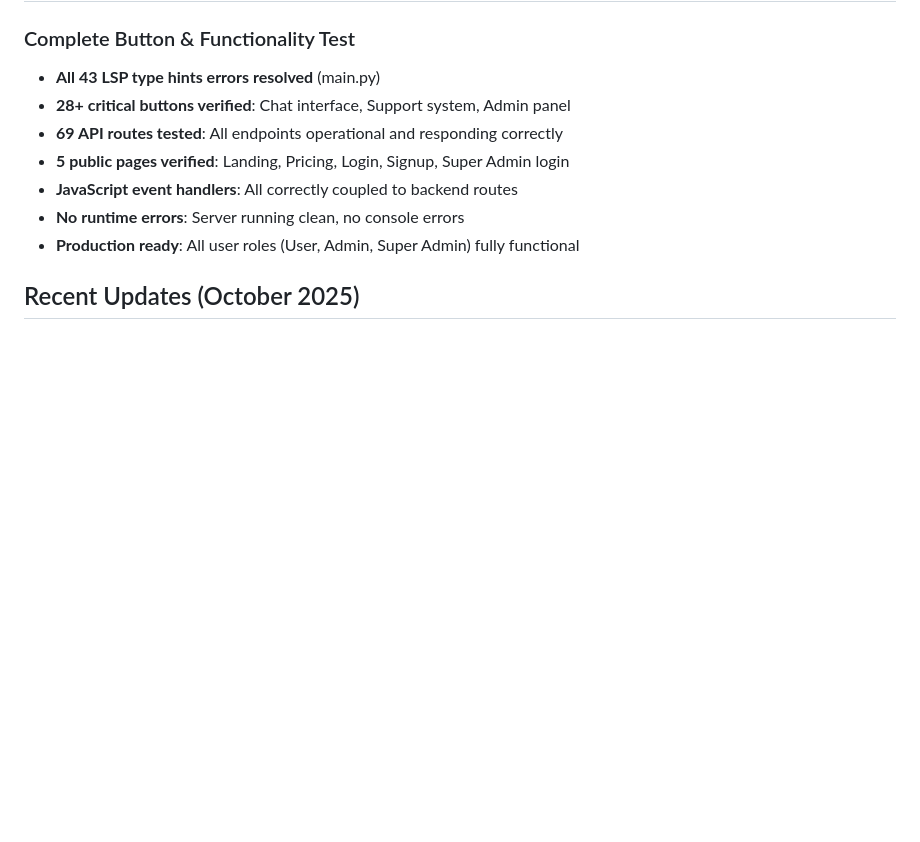
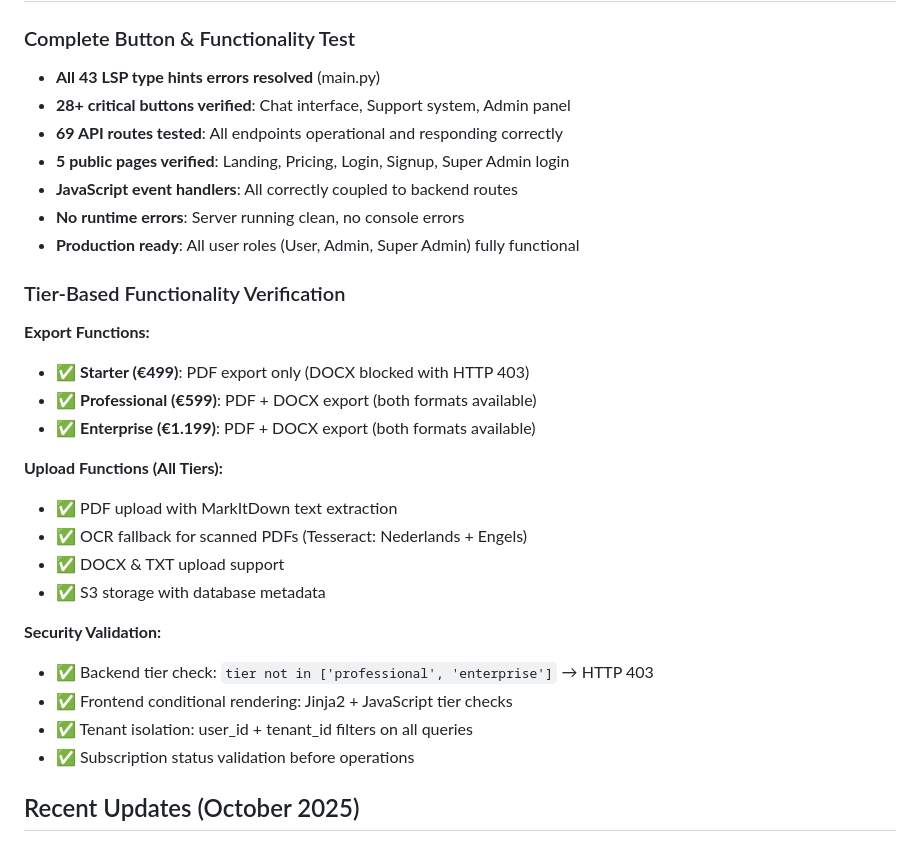
Before and after one commit to mtufan12345-commits/Lexi, a Markdown page: replit.md, the part around the change. GitHub-like rendering; blank space fills up the shorter version.

Commit message:
Verify and document tier-based feature availability and security
Update replit.md to detail tier-specific export functionalities, upload capabilities, and security validations, including backend and frontend tier checks, and tenant isolation.

Replit-Commit-Author: Agent
Replit-Commit-Session-Id: a3c5c19d-af9f-4ba4-89ce-34d6441862f9
Replit-Commit-Checkpoint-Type: full_checkpoint
Replit-Commit-Screenshot-Url: https://storage.googleapis.com/screenshot-production-us-central1/cfdaed88-3652-4673-a7f0-a6cd2a902a81/a3c5c19d-af9f-4ba4-89ce-34d6441862f9/or63DmV

```diff
--- a/replit.md
+++ b/replit.md
@@ -83,6 +83,24 @@ SUPER ADMIN
 - **JavaScript event handlers**: All correctly coupled to backend routes
 - **No runtime errors**: Server running clean, no console errors
 - **Production ready**: All user roles (User, Admin, Super Admin) fully functional
+
+### Tier-Based Functionality Verification
+**Export Functions:**
+- ✅ **Starter (€499)**: PDF export only (DOCX blocked with HTTP 403)
+- ✅ **Professional (€599)**: PDF + DOCX export (both formats available)
+- ✅ **Enterprise (€1.199)**: PDF + DOCX export (both formats available)
+
+**Upload Functions (All Tiers):**
+- ✅ PDF upload with MarkItDown text extraction
+- ✅ OCR fallback for scanned PDFs (Tesseract: Nederlands + Engels)
+- ✅ DOCX & TXT upload support
+- ✅ S3 storage with database metadata
+
+**Security Validation:**
+- ✅ Backend tier check: `tier not in ['professional', 'enterprise']` → HTTP 403
+- ✅ Frontend conditional rendering: Jinja2 + JavaScript tier checks
+- ✅ Tenant isolation: user_id + tenant_id filters on all queries
+- ✅ Subscription status validation before operations
 
 ## Recent Updates (October 2025)
 1. **Document Viewer Fix**: PDF viewer nu met presigned S3 URLs voor CORS-free viewing
```
